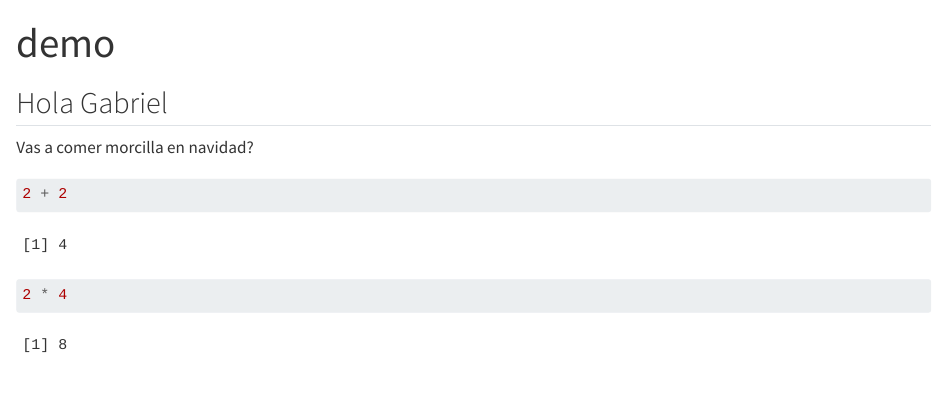
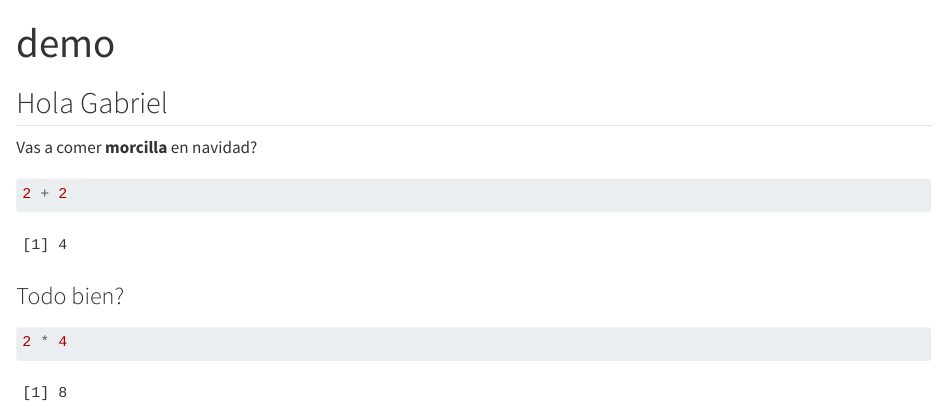
Before and after one commit to gabrielbarg/gx2, a Quarto document (demo.qmd): the page in a window 1100 px wide, from its top. Rendered offline with R 4.5, knitr and Pandoc in place of Quarto, with nearby package versions.

Commit message:
Saludando a Guille

````diff
--- a/demo.qmd
+++ b/demo.qmd
@@ -6,13 +6,15 @@ editor: visual
 
 ## Hola Gabriel
 
-Vas a comer morcilla en navidad?
+Vas a comer **morcilla** en navidad?
 
 ```{r}
 2 + 2
 
 ```
 
+### Todo bien?
+
 ```{r}
 2 * 4
 ```
````
